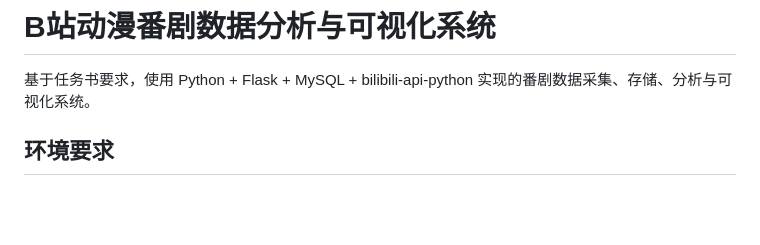
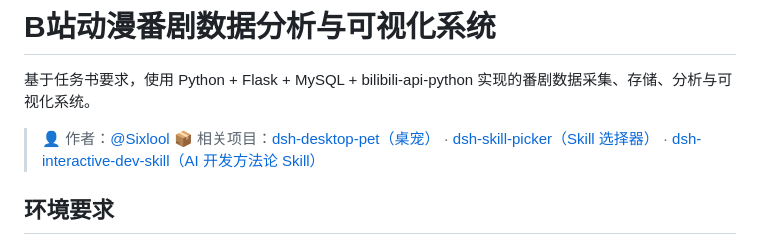
Before and after one commit to Sixlool/Bilibilibs, a Markdown page: README.md, the part around the change. GitHub-like rendering; blank space fills up the shorter version.

Commit message:
Add author and related-project links to README

```diff
--- a/README.md
+++ b/README.md
@@ -1,6 +1,9 @@
 # B站动漫番剧数据分析与可视化系统
 
 基于任务书要求，使用 Python + Flask + MySQL + bilibili-api-python 实现的番剧数据采集、存储、分析与可视化系统。
+
+> 👤 作者：[@Sixlool](https://github.com/Sixlool)
+> 📦 相关项目：[dsh-desktop-pet（桌宠）](https://github.com/Sixlool/dsh-desktop-pet) · [dsh-skill-picker（Skill 选择器）](https://github.com/Sixlool/dsh-skill-picker) · [dsh-interactive-dev-skill（AI 开发方法论 Skill）](https://github.com/Sixlool/dsh-interactive-dev-skill)
 
 ## 环境要求
 
```
